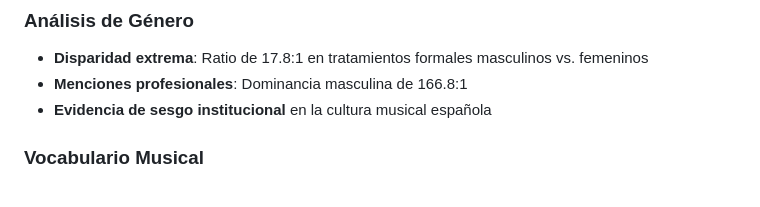
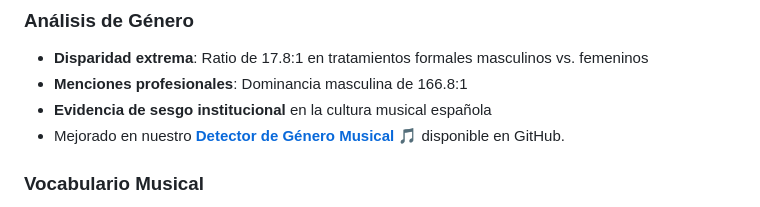
Before and after one commit to LeximusUSAL/inicio, a Markdown page: Scripts_Analisis_Prensa_Musical/README.md, the part around the change. Drawn GitHub-style.

```diff
--- a/Scripts_Analisis_Prensa_Musical/README.md
+++ b/Scripts_Analisis_Prensa_Musical/README.md
@@ -77,6 +77,9 @@ Los datos estadísticos posteriormente fueron revisados con otras dos herramient
 - **Disparidad extrema**: Ratio de 17.8:1 en tratamientos formales masculinos vs. femeninos
 - **Menciones profesionales**: Dominancia masculina de 166.8:1
 - **Evidencia de sesgo institucional** en la cultura musical española
+- Mejorado en nuestro [**Detector de Género
+  Musical**](https://github.com/LeximusUSAL/detector-genero-musical) 🎵 disponible
+  en GitHub.
 
 ### Vocabulario Musical
 - **Géneros**: Ópera, jazz, rock, flamenco, zarzuela (30+ términos)
```
